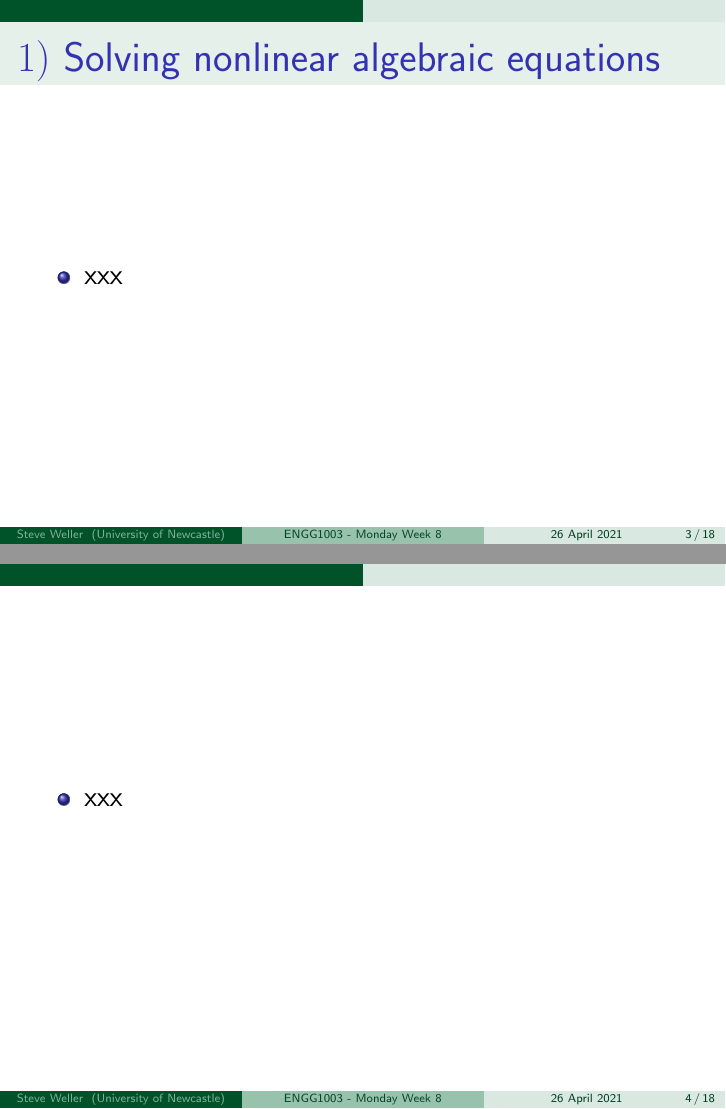
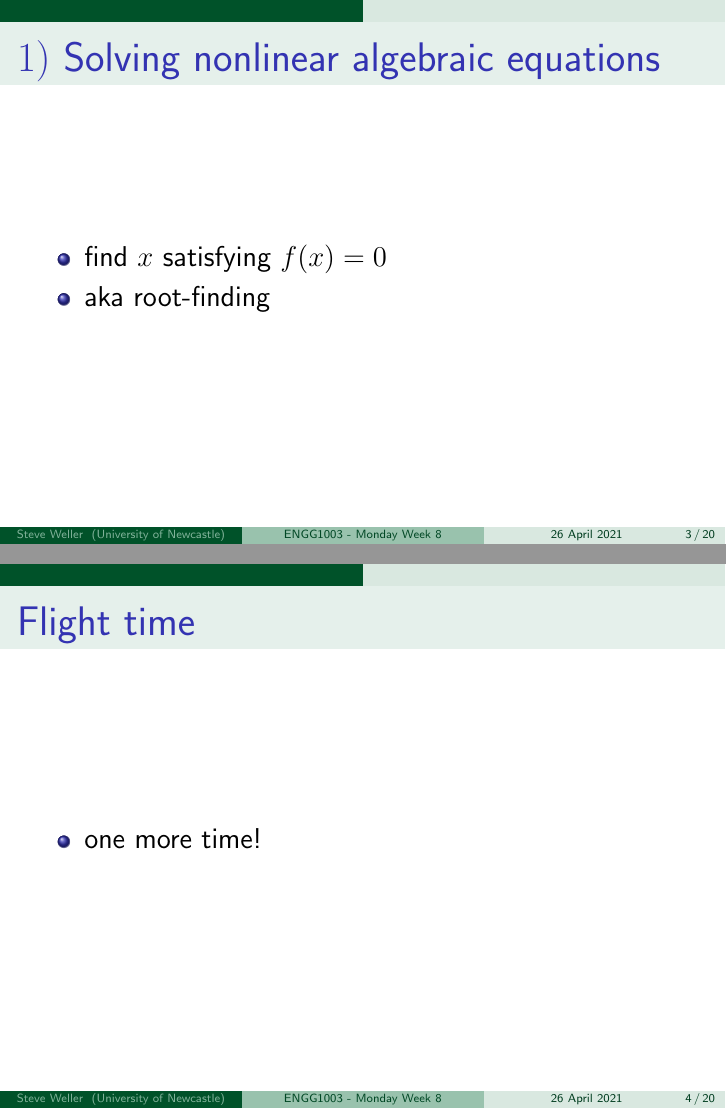
Before and after one commit to bschulznewy/engg1003, LaTeX slides (Lectures/LectureMonWk8.tex): pages 3 and 4 of 18 before the commit and pages 3 and 4 of 20 after it, joined at a grey line. Compiled offline with pdfLaTeX.

```diff
--- a/Lectures/LectureMonWk8.tex
+++ b/Lectures/LectureMonWk8.tex
@@ -141,7 +137,8 @@
 \frametitle{$1)$ Solving nonlinear algebraic equations}
 
 \begin{itemize}
-	\item xxx
+	\item find $x$ satisfying $f(x) = 0$
+	\item aka root-finding
 \end{itemize}
 
 \end{frame}
@@ -150,10 +147,50 @@
 
 \begin{frame}[fragile]
 
-\frametitle{}
+\frametitle{Flight time}
 
 \begin{itemize}
-	\item xxx
+	\item one more time!
+\end{itemize}
+
+\end{frame}
+
+%==============================================================
+
+\begin{frame}[fragile]
+
+\frametitle{Fluid level}
+
+image of measuring cup
+
+\begin{figure}[ht]
+	\centering
+	\includegraphics[width=0.5\textwidth]{figures/cupDimensions}
+\end{figure}
+
+\end{frame}
+
+%==============================================================
+
+\begin{frame}[fragile]
+
+\frametitle{Fluid level}
+
+% https://www.sjsu.edu/me/docs/hsu-Chapter%2010%20Numerical%20solution%20methods.pdf
+% Section 10.3.2
+
+\begin{itemize}
+	\item cup dimension figure
+	\item water in dam, coal in stockpile
+	\item volume $V$ (mL) depends on depth $L$ as follows, \emph{presented without proof:}
+	\[
+		V = 0.0268L^3 + 1.884L^2 + 44.15L
+	\]
+	\item Question: depth $L$ when cup holds $500$~mL of water?
+	\item solve $f(L) = 0$ where
+	\[
+		F(L) = 0.0268L^3 + 1.884L^2 + 44.15L - 500
+	\]
 \end{itemize}
 
 \end{frame}
```
Also changed, not shown: Lectures/LectureMonWk8.pdf, Lectures/figures/cupDimensions.JPG (added), Lectures/LectureMonWk8.tex (8 more changed lines), 3 other files.
